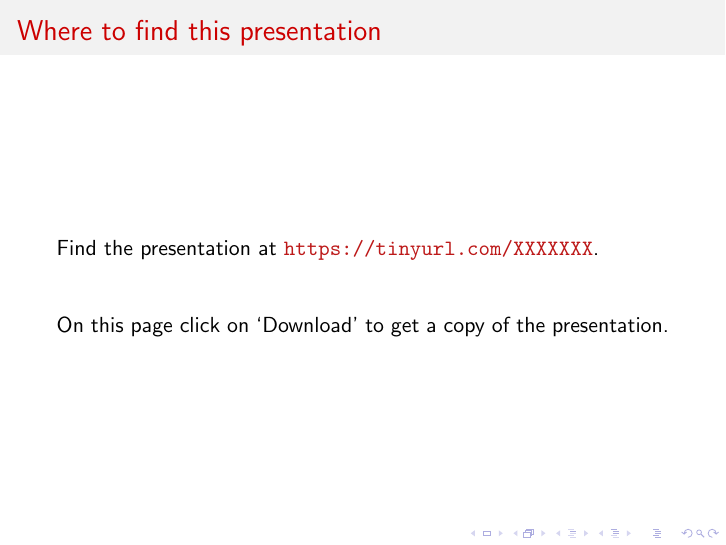
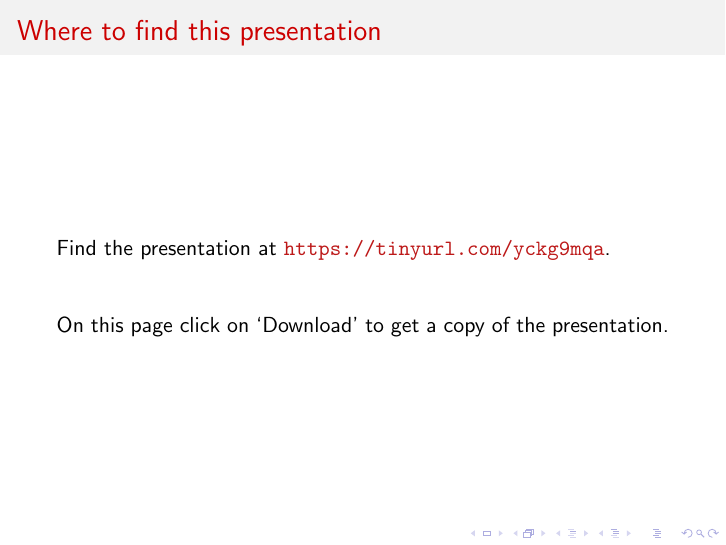
Before and after one commit to LorneWhiteway/IntroductionToGPUs, LaTeX slides (IntroductionToGPUs.tex): page 2 of 38. Compiled offline with pdfLaTeX.

Commit message:
Added tinyurl.

```diff
--- a/IntroductionToGPUs.tex
+++ b/IntroductionToGPUs.tex
@@ -40,7 +40,7 @@
 
 \begin{frame}{Where to find this presentation}
   \begin{block}{}
-    Find the presentation at \alert{\url{https://tinyurl.com/XXXXXXX}}.\\
+    Find the presentation at \alert{\url{https://tinyurl.com/yckg9mqa}}.\\
   \end{block}
   \begin{block}{}
     On this page click on `Download' to get a copy of the presentation.
```
Also changed, not shown: IntroductionToGPUs.pdf.
